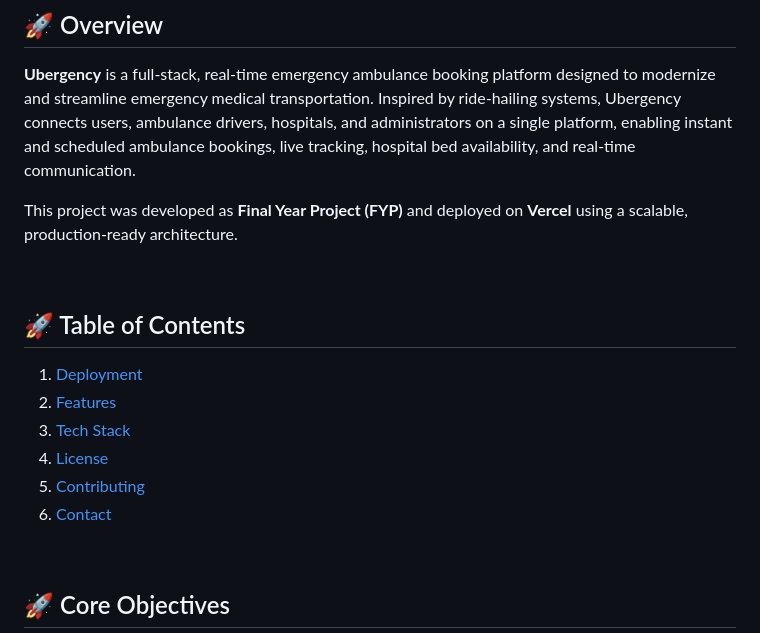
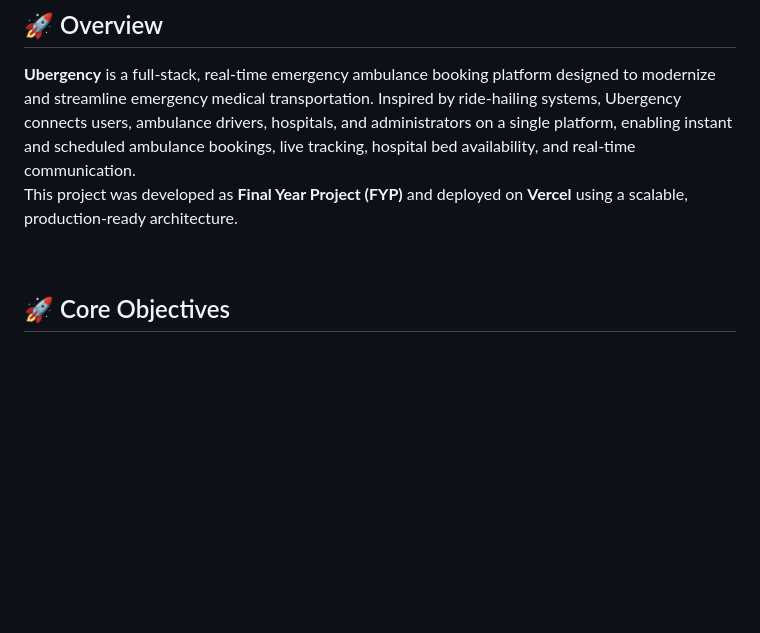
Before and after one commit to ibad-hussain/bright-words, a Markdown page: README.md, the part around the change. GitHub-like rendering; blank space fills up the shorter version.

```diff
--- a/README.md
+++ b/README.md
@@ -2,18 +2,7 @@
 ## 🚀 Overview
 **Ubergency** is a full-stack, real-time emergency ambulance booking platform designed to modernize and streamline emergency medical transportation. Inspired by ride-hailing systems, Ubergency connects users, ambulance drivers, hospitals, and administrators on a single platform, enabling instant and scheduled ambulance bookings, live tracking, hospital bed availability, and real-time communication.
 <br>
-
 This project was developed as **Final Year Project (FYP)** and deployed on **Vercel** using a scalable, production-ready architecture.
-
-<br>
-
-## 🚀 Table of Contents
-1. [Deployment](#-deployment)
-2. [Features](#features)
-3. [Tech Stack](#tech-stack)
-4. [License](#license)
-5. [Contributing](#contributing)
-6. [Contact](#contact)
 
 <br>
 
```
